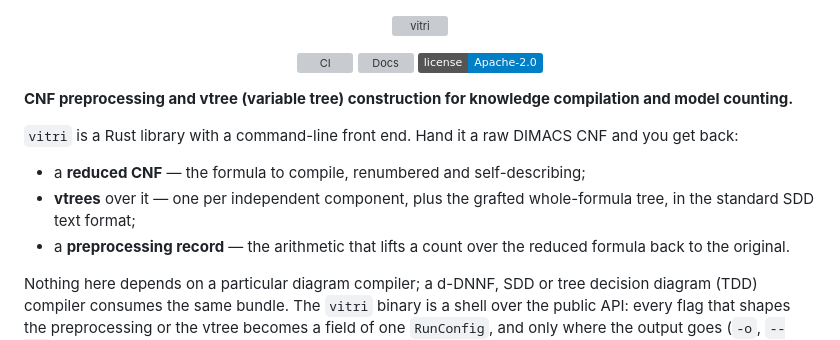
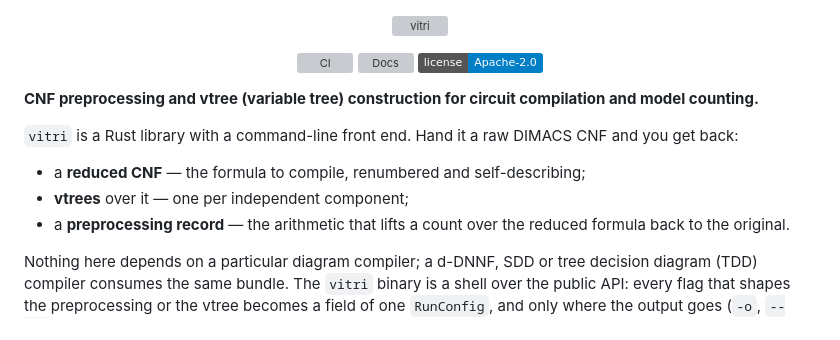
Before and after one commit to Tractables/vitri, a Markdown page: README.md, the part around the change. GitHub-like rendering; badges without logos; grey boxes are pictures that could not be loaded.

Commit message:
Tighten the README opener
"Circuit compilation" in the tagline, and the vtree bullet no longer
mentions the grafted whole-formula tree or the file format.

Co-authored-by: Claude Opus 5 <noreply@anthropic.com>

```diff
--- a/README.md
+++ b/README.md
@@ -15,15 +15,13 @@
        <a href="https://docs.rs/vitri"><img src="https://docs.rs/vitri/badge.svg" alt="docs.rs"></a> -->
 </p>
 
-**CNF preprocessing and vtree (variable tree) construction for knowledge
-compilation and model counting.**
+**CNF preprocessing and vtree (variable tree) construction for circuit compilation and model counting.**
 
 `vitri` is a Rust library with a command-line front end. Hand it a raw DIMACS
 CNF and you get back:
 
 - a **reduced CNF** — the formula to compile, renumbered and self-describing;
-- **vtrees** over it — one per independent component, plus the grafted
-  whole-formula tree, in the standard SDD text format;
+- **vtrees** over it — one per independent component;
 - a **preprocessing record** — the arithmetic that lifts a count over the
   reduced formula back to the original.
 
```
